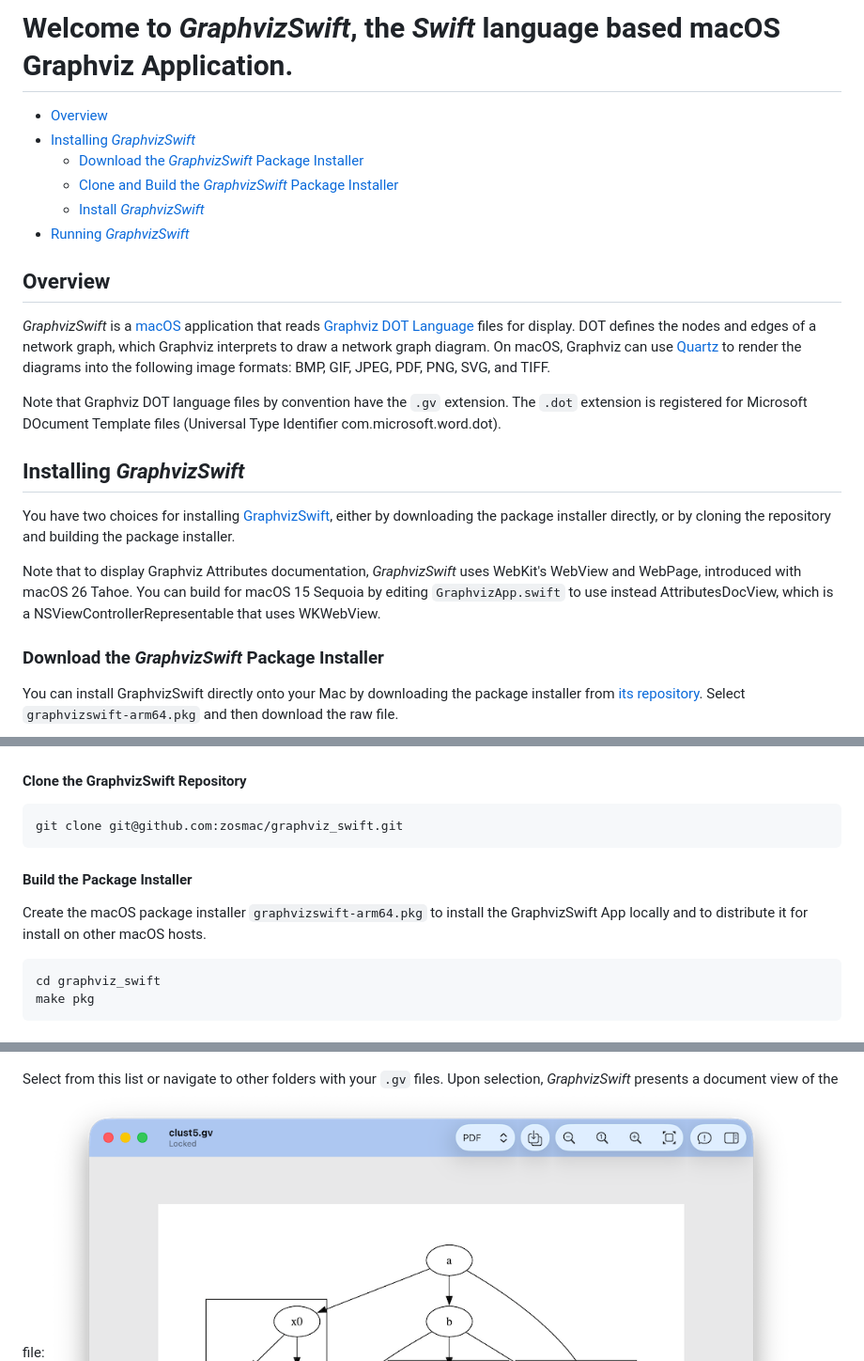
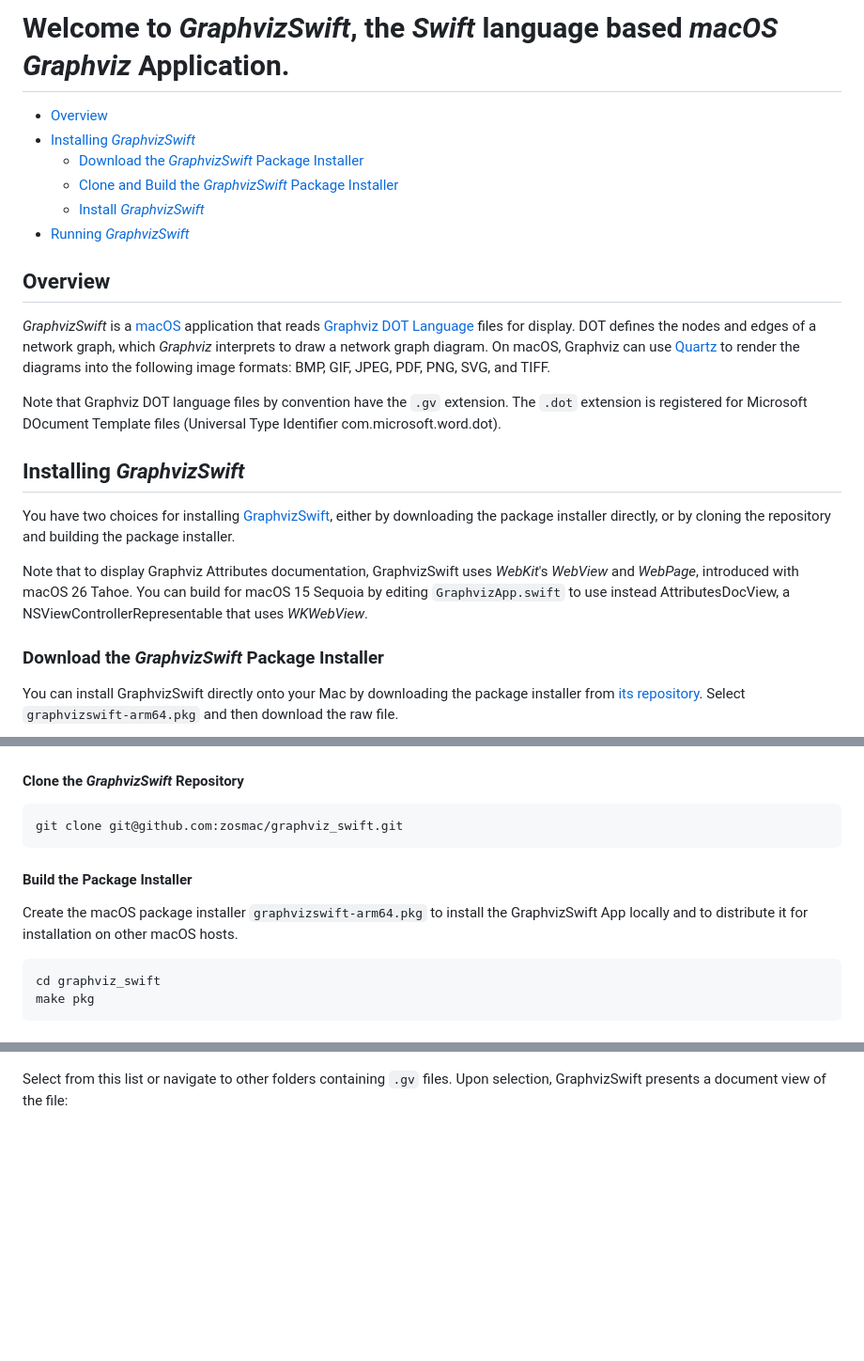
Before and after one commit to zosmac/graphviz_swift, a Markdown page: README.md, 3 parts joined by grey strips. Shown at 94% size. Rendered like a GitHub page; blank space fills up the shorter version.

Commit message:
More Readme updates

````diff
--- a/README.md
+++ b/README.md
@@ -1,4 +1,4 @@
-# Welcome to *GraphvizSwift*, the *Swift* language based macOS Graphviz Application.
+# Welcome to *GraphvizSwift*, the *Swift* language based *macOS* *Graphviz* Application.
 
 - [Overview](#overview)
 - [Installing *GraphvizSwift*](#installing-graphvizswift)
@@ -8,17 +8,18 @@
 - [Running *GraphvizSwift*](#running-graphvizswift)
 
 ## Overview
-*GraphvizSwift* is a [macOS](https://www.apple.com/os/macos/) application that reads [Graphviz](https://graphviz.org) [DOT Language](https://graphviz.org/doc/info/lang.html) files for display. DOT defines the nodes and edges of a network graph, which Graphviz interprets to draw a network graph diagram. On macOS, Graphviz can use [Quartz](https://developer.apple.com/documentation/quartz) to render the diagrams into the following image formats: BMP, GIF, JPEG, PDF, PNG, SVG, and TIFF.
+*GraphvizSwift* is a [macOS](https://www.apple.com/os/macos/) application that reads [Graphviz](https://graphviz.org) [DOT Language](https://graphviz.org/doc/info/lang.html) files for display. DOT defines the nodes and edges of a network graph, which *Graphviz* interprets to draw a network graph diagram. On macOS, Graphviz can use [Quartz](https://developer.apple.com/documentation/quartz) to render the diagrams into the following image formats: BMP, GIF, JPEG, PDF, PNG, SVG, and TIFF.
 
 Note that Graphviz DOT language files by convention have the `.gv` extension. The `.dot` extension is registered for Microsoft DOcument Template files (Universal Type Identifier com.microsoft.word.dot).
 
 ## Installing *GraphvizSwift*
 You have two choices for installing [GraphvizSwift](https://github.com/zosmac/graphviz_swift), either by downloading the package installer directly, or by cloning the repository and building the package installer.
 
-Note that to display Graphviz Attributes documentation, *GraphvizSwift* uses WebKit's WebView and WebPage, introduced with macOS 26 Tahoe. You can build for macOS 15 Sequoia by editing `GraphvizApp.swift` to use instead AttributesDocView, which is a NSViewControllerRepresentable that uses WKWebView.
+Note that to display Graphviz Attributes documentation, GraphvizSwift uses *WebKit*'s *WebView* and *WebPage*, introduced with macOS 26 Tahoe. You can build for macOS 15 Sequoia by editing `GraphvizApp.swift` to use instead AttributesDocView, a NSViewControllerRepresentable that uses *WKWebView*.
 
 ### Download the *GraphvizSwift* Package Installer
 You can install GraphvizSwift directly onto your Mac by downloading the package installer from [its repository](https://github.com/zosmac/graphviz_swift). Select `graphvizswift-arm64.pkg` and then download the raw file.
+
 ![GraphvizSwiftDownload](Readme/GraphvizSwiftDownload.png)
 
 Similarly, download `graphvizswift-arm64.pkg.sha512`. Then, verify the package installer:
@@ -38,12 +40,12 @@ To build the GraphvizSwift App, first download and install [Xcode](https://devel
 ![GraphvizSwiftXcode](Readme/GraphvizSwiftXcode.png)
 
-#### Clone the GraphvizSwift Repository
+#### Clone the *GraphvizSwift* Repository
 ```zsh
 git clone git@github.com:zosmac/graphviz_swift.git
 ```
 
 #### Build the Package Installer
-Create the macOS package installer `graphvizswift-arm64.pkg` to install the GraphvizSwift App locally and to distribute it for install on other macOS hosts.
+Create the macOS package installer `graphvizswift-arm64.pkg` to install the GraphvizSwift App locally and to distribute it for installation on other macOS hosts.
 ```zsh
 cd graphviz_swift
 make pkg
@@ -64,6 +68,7 @@ The Graphviz sample folder installs a number of example DOT files (extension is
 ![GraphvizSwiftOpen](Readme/GraphvizSwiftOpen.png)
 
-Select from this list or navigate to other folders with your `.gv` files. Upon selection, *GraphvizSwift* presents a document view of the file:
+Select from this list or navigate to other folders containing `.gv` files. Upon selection, GraphvizSwift presents a document view of the file:
+
 ![GraphvizSwiftView](Readme/GraphvizSwiftView.png)
 
 The toolbar has a format selection popup menu that specifies the current image format. The default is PDF, which you can change in Settings:
````
Also changed, not shown: other parts of README.md (+11 -3 lines).
